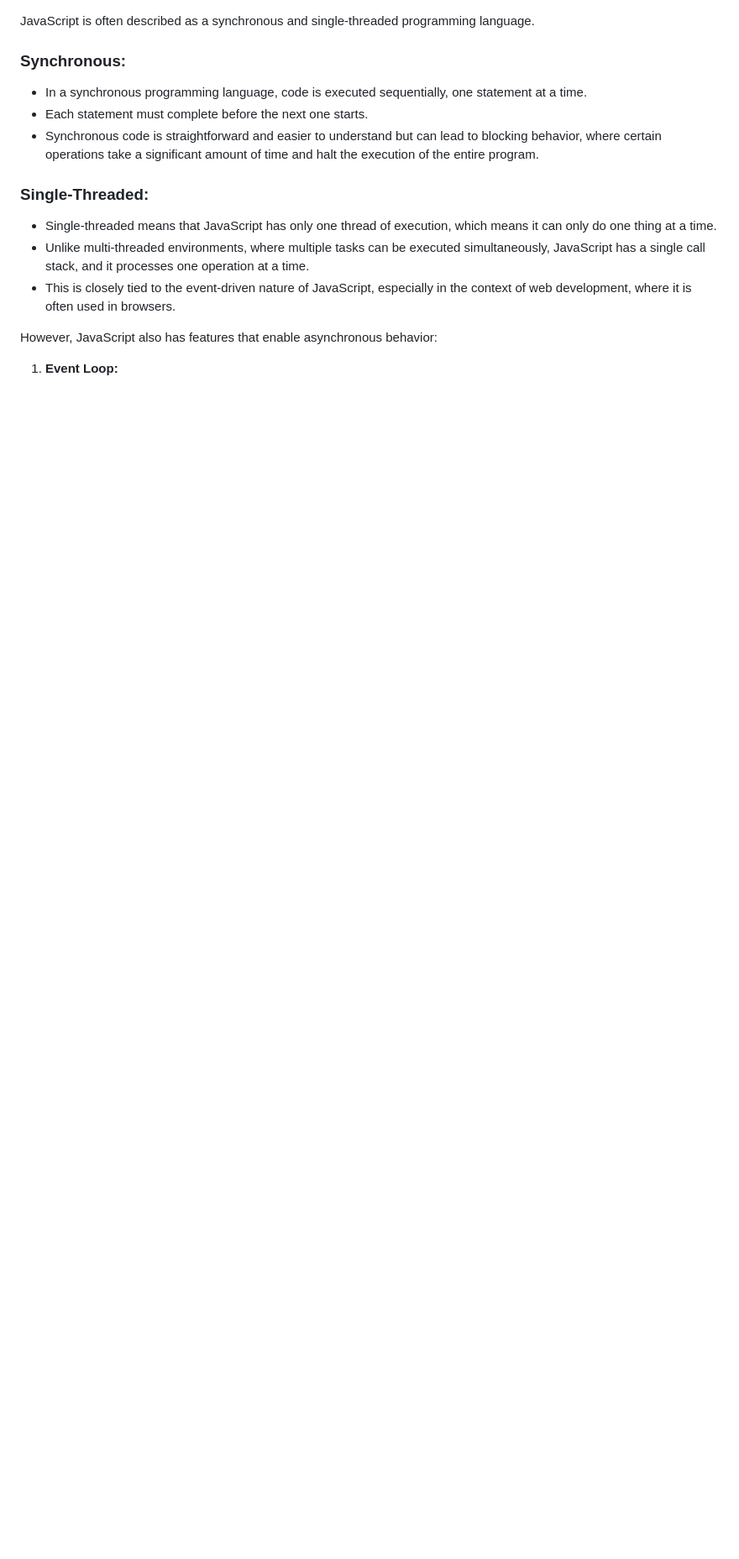
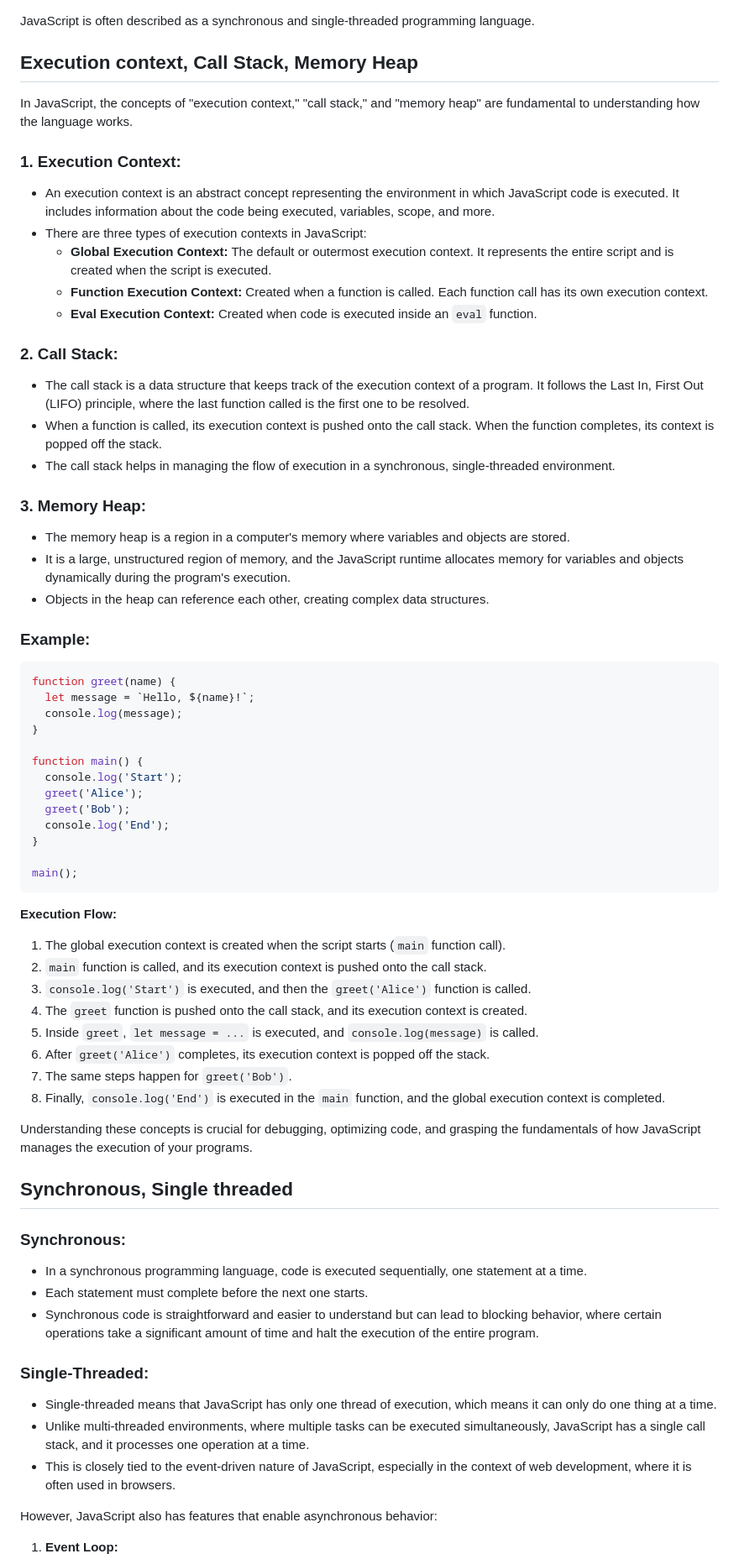
Before and after one commit to salmanshaikh18/LearnJavaScript, a Markdown page: AdvJS.md, the part around the change printed below. Shown: that part at 84% size. GitHub-like rendering; blank space fills up the shorter version.

````diff
--- a/AdvJS.md
+++ b/AdvJS.md
@@ -1,4 +1,57 @@
 JavaScript is often described as a synchronous and single-threaded programming language.
+
+## Execution context, Call Stack, Memory Heap
+
+In JavaScript, the concepts of "execution context," "call stack," and "memory heap" are fundamental to understanding how the language works.
+
+### 1. Execution Context:
+- An execution context is an abstract concept representing the environment in which JavaScript code is executed. It includes information about the code being executed, variables, scope, and more.
+- There are three types of execution contexts in JavaScript:
+  - **Global Execution Context:** The default or outermost execution context. It represents the entire script and is created when the script is executed.
+  - **Function Execution Context:** Created when a function is called. Each function call has its own execution context.
+  - **Eval Execution Context:** Created when code is executed inside an `eval` function.
+
+### 2. Call Stack:
+- The call stack is a data structure that keeps track of the execution context of a program. It follows the Last In, First Out (LIFO) principle, where the last function called is the first one to be resolved.
+- When a function is called, its execution context is pushed onto the call stack. When the function completes, its context is popped off the stack.
+- The call stack helps in managing the flow of execution in a synchronous, single-threaded environment.
+
+### 3. Memory Heap:
+- The memory heap is a region in a computer's memory where variables and objects are stored.
+- It is a large, unstructured region of memory, and the JavaScript runtime allocates memory for variables and objects dynamically during the program's execution.
+- Objects in the heap can reference each other, creating complex data structures.
+
+### Example:
+```javascript
+function greet(name) {
+  let message = `Hello, ${name}!`;
+  console.log(message);
+}
+
+function main() {
+  console.log('Start');
+  greet('Alice');
+  greet('Bob');
+  console.log('End');
+}
+
+main();
+```
+
+**Execution Flow:**
+1. The global execution context is created when the script starts (`main` function call).
+2. `main` function is called, and its execution context is pushed onto the call stack.
+3. `console.log('Start')` is executed, and then the `greet('Alice')` function is called.
+4. The `greet` function is pushed onto the call stack, and its execution context is created.
+5. Inside `greet`, `let message = ...` is executed, and `console.log(message)` is called.
+6. After `greet('Alice')` completes, its execution context is popped off the stack.
+7. The same steps happen for `greet('Bob')`.
+8. Finally, `console.log('End')` is executed in the `main` function, and the global execution context is completed.
+
+Understanding these concepts is crucial for debugging, optimizing code, and grasping the fundamentals of how JavaScript manages the execution of your programs.
+
+
+## Synchronous,  Single threaded
 
 ### Synchronous:
 - In a synchronous programming language, code is executed sequentially, one statement at a time.
````
Also changed, not shown: other parts of AdvJS.md (+7 -0 lines), EventBubblingAndEventCapturing.md (line endings or trailing spaces).
